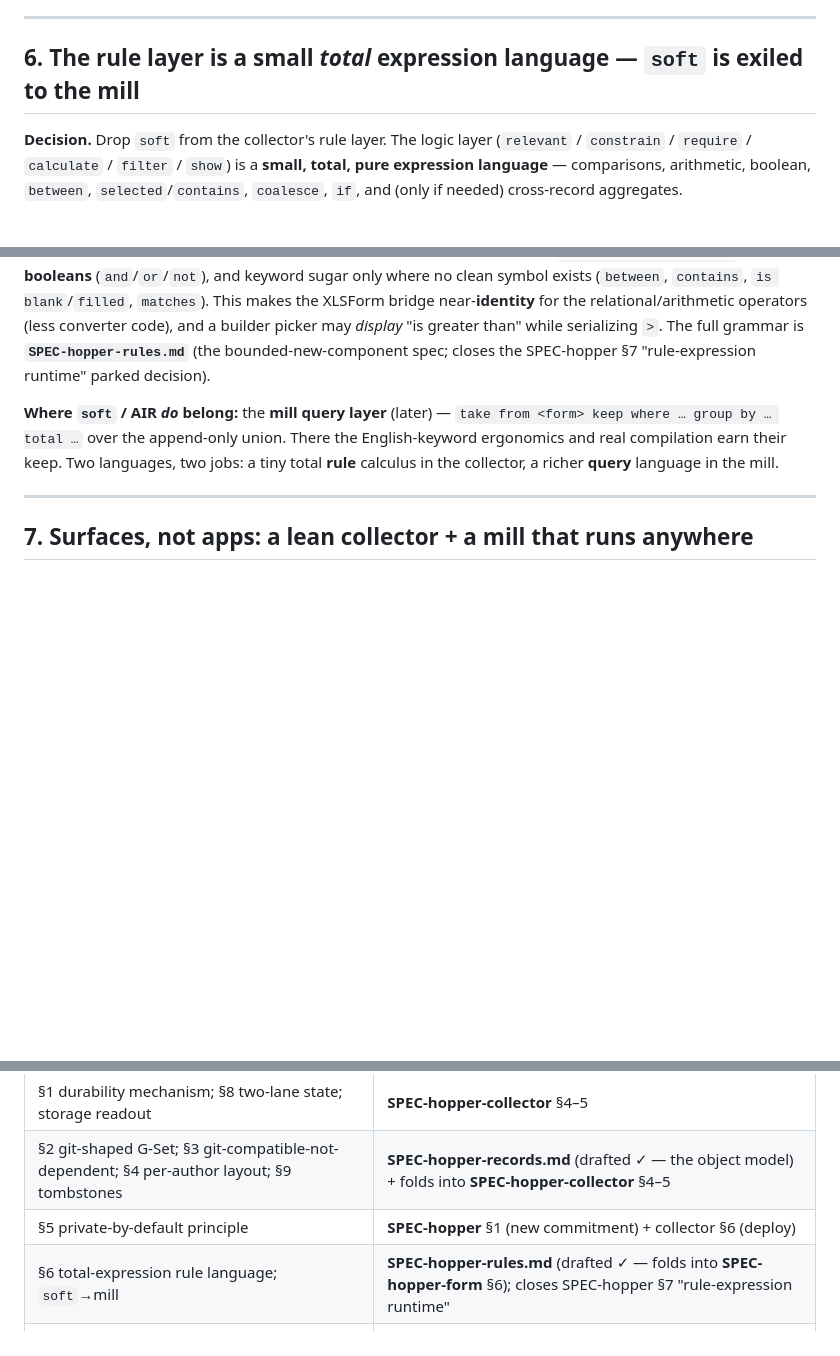
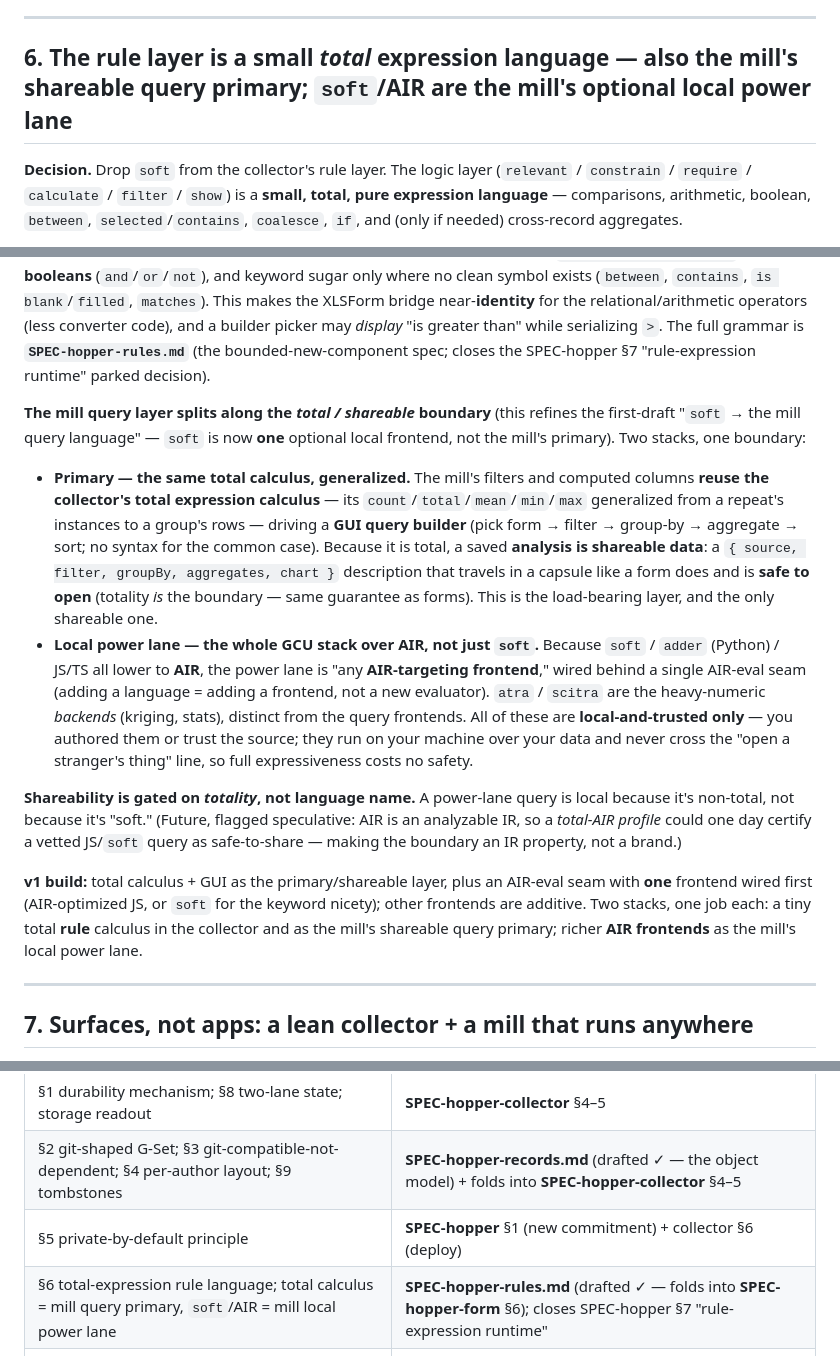
Before and after one commit to gentropic/hopper, a Markdown page: docs/DECISIONS.md, 3 parts joined by grey strips. Drawn GitHub-style; blank space fills up the shorter version.

Commit message:
docs(DECISIONS §6): mill query layer = total calculus (shareable primary) + AIR frontends (local power lane)
Refines the first-draft "soft → the mill query language". The mill splits along
the total/shareable boundary:

- Primary: the SAME total expression calculus as rules, generalized (its count/
  total/mean/min/max from a repeat's instances → a group's rows), driving a GUI
  query builder. Because it's total, a saved analysis is shareable data — a
  {source, filter, groupBy, aggregates, chart} description that travels in a
  capsule like a form and is safe to open. The only shareable layer.
- Local power lane: the whole GCU stack over AIR (soft / adder / JS), not just
  soft — "any AIR-targeting frontend" behind one AIR-eval seam; atra/scitra as
  heavy-numeric backends. Local-and-trusted only (non-total → never crosses the
  open-a-stranger's-thing line).

Shareability is gated on totality, not language name (future: a total-AIR profile
could certify a vetted JS/soft query as shareable). v1 ships total-calculus + GUI
primary + an AIR-eval seam with one frontend wired first.

Co-Authored-By: Claude Opus 4.8 (1M context) <noreply@anthropic.com>

```diff
--- a/docs/DECISIONS.md
+++ b/docs/DECISIONS.md
@@ -241,7 +241,7 @@ third-party host you don't fully trust).
 
 ---
 
-## 6. The rule layer is a small *total* expression language — `soft` is exiled to the mill
+## 6. The rule layer is a small *total* expression language — also the mill's shareable query primary; `soft`/AIR are the mill's optional local power lane
 
 **Decision.** Drop `soft` from the collector's rule layer. The logic layer
 (`relevant` / `constrain` / `require` / `calculate` / `filter` / `show`) is a
@@ -280,11 +280,39 @@ code), and a builder picker may *display* "is greater than" while serializing
 `>`. The full grammar is **`SPEC-hopper-rules.md`** (the bounded-new-component
 spec; closes the SPEC-hopper §7 "rule-expression runtime" parked decision).
 
-**Where `soft` / AIR *do* belong:** the **mill query layer** (later) — `take
-from <form> keep where … group by … total …` over the append-only union. There
-the English-keyword ergonomics and real compilation earn their keep. Two
-languages, two jobs: a tiny total **rule** calculus in the collector, a richer
-**query** language in the mill.
+**The mill query layer splits along the *total / shareable* boundary** (this
+refines the first-draft "`soft` → the mill query language" — `soft` is now **one**
+optional local frontend, not the mill's primary). Two stacks, one boundary:
+
+- **Primary — the same total calculus, generalized.** The mill's filters and
+  computed columns **reuse the collector's total expression calculus** — its
+  `count`/`total`/`mean`/`min`/`max` generalized from a repeat's instances to a
+  group's rows — driving a **GUI query builder** (pick form → filter → group-by →
+  aggregate → sort; no syntax for the common case). Because it is total, a saved
+  **analysis is shareable data**: a `{ source, filter, groupBy, aggregates, chart }`
+  description that travels in a capsule like a form does and is **safe to open**
+  (totality *is* the boundary — same guarantee as forms). This is the load-bearing
+  layer, and the only shareable one.
+- **Local power lane — the whole GCU stack over AIR, not just `soft`.** Because
+  `soft` / `adder` (Python) / JS/TS all lower to **AIR**, the power lane is "any
+  **AIR-targeting frontend**," wired behind a single AIR-eval seam (adding a
+  language = adding a frontend, not a new evaluator). `atra` / `scitra` are the
+  heavy-numeric *backends* (kriging, stats), distinct from the query frontends.
+  All of these are **local-and-trusted only** — you authored them or trust the
+  source; they run on your machine over your data and never cross the "open a
+  stranger's thing" line, so full expressiveness costs no safety.
+
+**Shareability is gated on *totality*, not language name.** A power-lane query is
+local because it's non-total, not because it's "soft." (Future, flagged
+speculative: AIR is an analyzable IR, so a *total-AIR profile* could one day
+certify a vetted JS/`soft` query as safe-to-share — making the boundary an IR
+property, not a brand.)
+
+**v1 build:** total calculus + GUI as the primary/shareable layer, plus an
+AIR-eval seam with **one** frontend wired first (AIR-optimized JS, or `soft` for
+the keyword nicety); other frontends are additive. Two stacks, one job each:
+a tiny total **rule** calculus in the collector and as the mill's shareable query
+primary; richer **AIR frontends** as the mill's local power lane.
 
 ---
 
@@ -446,7 +474,7 @@ and inline updates for the items below; `SPEC-hopper-rules` and
 | §1 durability mechanism; §8 two-lane state; storage readout | **SPEC-hopper-collector** §4–5 |
 | §2 git-shaped G-Set; §3 git-compatible-not-dependent; §4 per-author layout; §9 tombstones | **SPEC-hopper-records.md** (drafted ✓ — the object model) + folds into **SPEC-hopper-collector** §4–5 |
 | §5 private-by-default principle | **SPEC-hopper** §1 (new commitment) + collector §6 (deploy) |
-| §6 total-expression rule language; `soft`→mill | **SPEC-hopper-rules.md** (drafted ✓ — folds into **SPEC-hopper-form** §6); closes SPEC-hopper §7 "rule-expression runtime" |
+| §6 total-expression rule language; total calculus = mill query primary, `soft`/AIR = mill local power lane | **SPEC-hopper-rules.md** (drafted ✓ — folds into **SPEC-hopper-form** §6); closes SPEC-hopper §7 "rule-expression runtime" |
 | §7 surfaces-not-apps; collector lean / mill sibling | **SPEC-hopper** §3 (component map) + collector §2 |
 | §9 seams (time, privacy, flat-forms, served-not-file) | scattered: collector §4/§6, form §12, hopper §5 |
 
```
